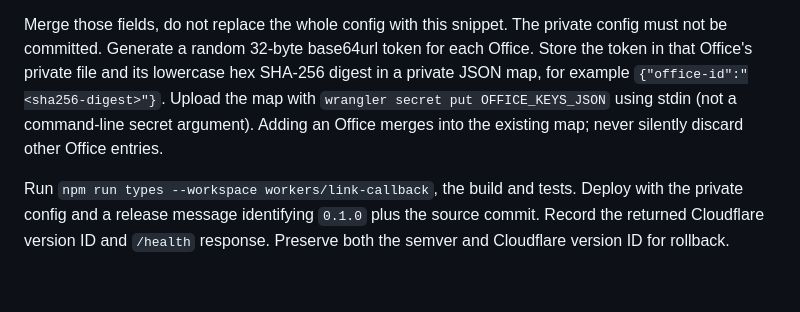
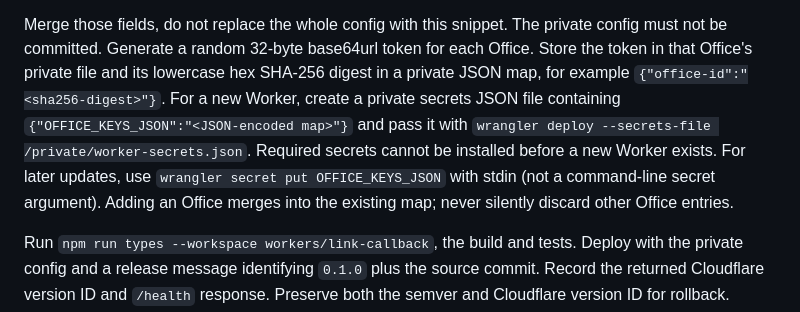
Before and after one commit to fdsouvenir/falcon-suite, a Markdown page: workers/link-callback/README.md, the part around the change. Rendered like a GitHub page; blank space fills up the shorter version.

Commit message:
docs(callback): specify atomic first deployment with required secrets

```diff
--- a/workers/link-callback/README.md
+++ b/workers/link-callback/README.md
@@ -53,8 +53,12 @@ Merge those fields, do not replace the whole config with this snippet. The priva
 config must not be committed. Generate a random 32-byte base64url token for each
 Office. Store the token in that Office's private file and its lowercase hex SHA-256
 digest in a private JSON map, for example `{"office-id":"<sha256-digest>"}`.
-Upload the map with `wrangler secret put OFFICE_KEYS_JSON` using stdin (not a
-command-line secret argument). Adding an Office merges into the existing map;
+For a new Worker, create a private secrets JSON file containing
+`{"OFFICE_KEYS_JSON":"<JSON-encoded map>"}` and pass it with
+`wrangler deploy --secrets-file /private/worker-secrets.json`. Required secrets
+cannot be installed before a new Worker exists. For later updates, use
+`wrangler secret put OFFICE_KEYS_JSON` with stdin (not a command-line secret
+argument). Adding an Office merges into the existing map;
 never silently discard other Office entries.
 
 Run `npm run types --workspace workers/link-callback`, the build and tests. Deploy
```
